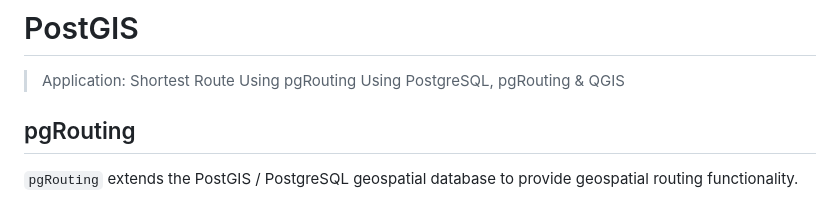
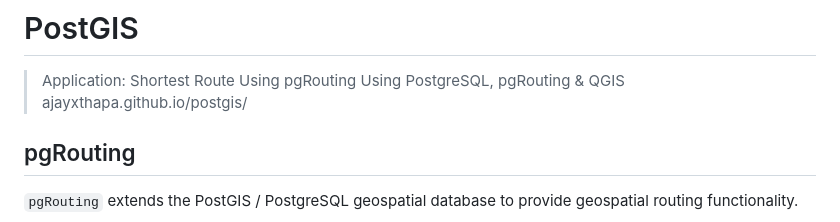
Before and after one commit to ajayxthapa/postgis, a Markdown page: docs/README.md, the part around the change. Drawn GitHub-style.

```diff
--- a/docs/README.md
+++ b/docs/README.md
@@ -1,5 +1,6 @@
 # PostGIS
 > Application: Shortest Route Using pgRouting Using PostgreSQL, pgRouting & QGIS
+> ajayxthapa.github.io/postgis/
 
 ## pgRouting
 
```
